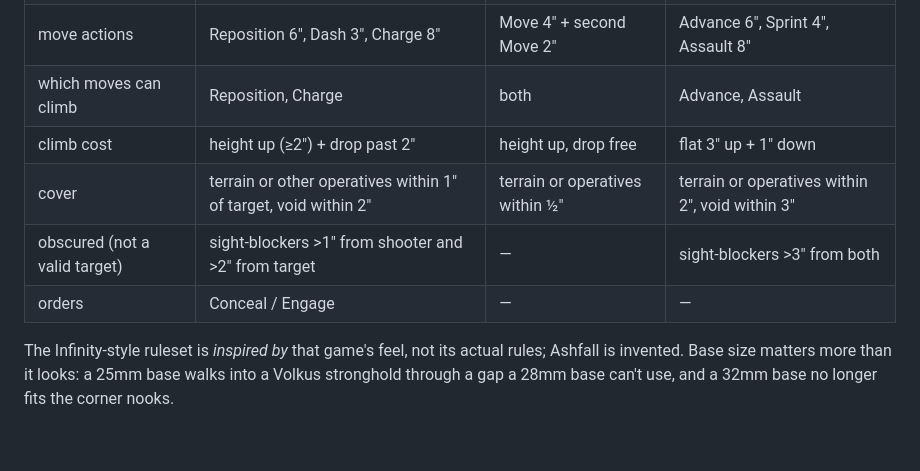
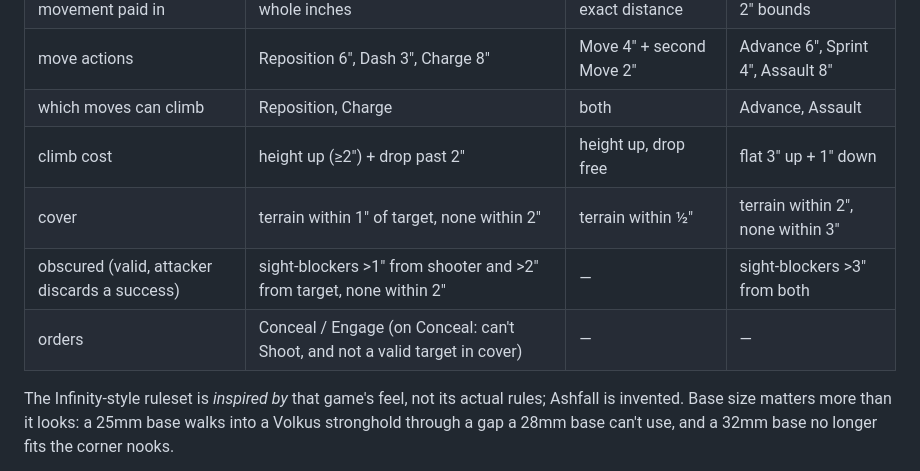
Before and after one commit to jfreal/skirmishtable, a Markdown page: README.md, the part around the change. Rendered like a GitHub page; blank space fills up the shorter version.

Commit message:
Docs: Sight and Valid shots follow the valid-target flowchart
Co-Authored-By: Claude Opus 5.5 <noreply@anthropic.com>
Claude-Session: https://claude.ai/code/session_01H8GjAkoHQcC1dyxJESZ1JG

```diff
--- a/README.md
+++ b/README.md
@@ -62,9 +62,9 @@ panel. The table (terrain grid, fit map, routing, sight geometry, 3D view) never
 | move actions | Reposition 6″, Dash 3″, Charge 8″ | Move 4″ + second Move 2″ | Advance 6″, Sprint 4″, Assault 8″ |
 | which moves can climb | Reposition, Charge | both | Advance, Assault |
 | climb cost | height up (≥2″) + drop past 2″ | height up, drop free | flat 3″ up + 1″ down |
-| cover | terrain or other operatives within 1″ of target, void within 2″ | terrain or operatives within ½″ | terrain or operatives within 2″, void within 3″ |
-| obscured (not a valid target) | sight-blockers >1″ from shooter and >2″ from target | — | sight-blockers >3″ from both |
-| orders | Conceal / Engage | — | — |
+| cover | terrain within 1″ of target, none within 2″ | terrain within ½″ | terrain within 2″, none within 3″ |
+| obscured (valid, attacker discards a success) | sight-blockers >1″ from shooter and >2″ from target, none within 2″ | — | sight-blockers >3″ from both |
+| orders | Conceal / Engage (on Conceal: can't Shoot, and not a valid target in cover) | — | — |
 
 The Infinity-style ruleset is *inspired by* that game's feel, not its actual rules; Ashfall is
 invented. Base size matters more than it looks: a 25mm base walks into a Volkus stronghold
```
Also changed, not shown: docs/ARCHITECTURE.md (+42 -37 lines).
